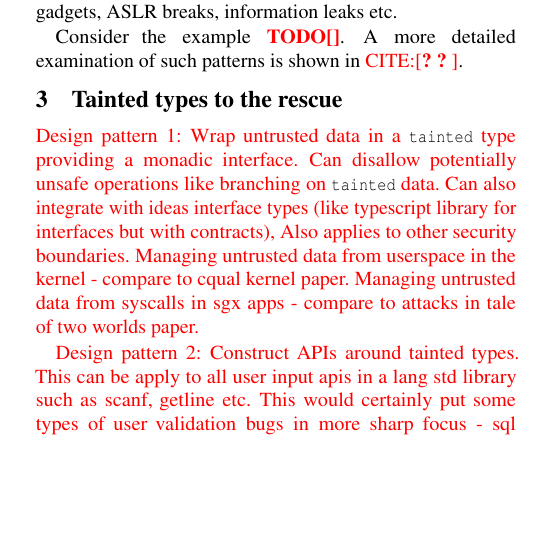
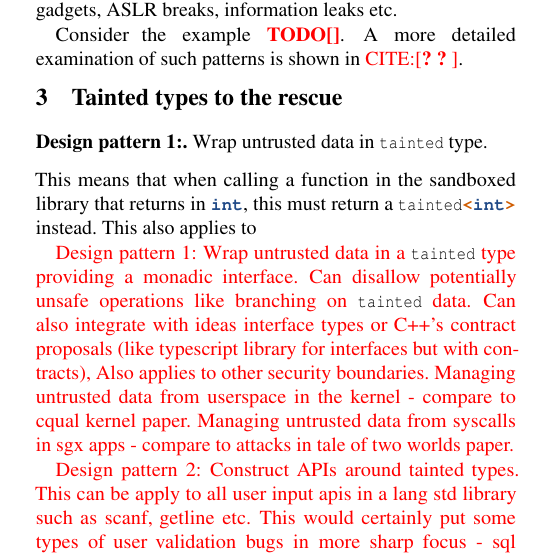
Before and after one commit to PLSysSec/usenix_login_rlbox, a LaTeX document (main.tex, which reads tainted.tex): part of one column of page 2 of 3, cut so that both start at the same text, the shorter picture padded with empty space. Compiled offline with pdfLaTeX; a LaTeX package or settings file that is missing is left out.

Commit message:
Some more notes for section 3

```diff
--- a/tainted.tex
+++ b/tainted.tex
@@ -1,11 +1,20 @@
 \section{Tainted types to the rescue}
+
+\para{Design pattern 1:} Wrap untrusted data in \tainted
+type.\medskip\\
+%
+This means that when calling a function in the sandboxed library that
+returns in \code{int}, this must return a \taintedW{int} instead.
+%
+This also applies to
 
 \Red{
 
 Design pattern 1: Wrap untrusted data in a \tainted type providing a
 monadic interface. Can disallow potentially unsafe operations like
 branching on \tainted data. Can also integrate with ideas interface
-types (like typescript library for interfaces but with contracts),
+types or C++'s contract proposals (like typescript library for
+interfaces but with contracts),
 Also applies to other security boundaries. Managing untrusted data from
 userspace in the kernel - compare to cqual kernel paper. Managing
 untrusted data from syscalls in sgx apps - compare to attacks in tale
@@ -35,8 +44,11 @@ impacting perf. However, an automatic ABI conversion would allow you to
 apply this to selectively to higher risk components and having \tainted
 types perform the ABI conversions on boundary crossings.
 
-Design pattern 4: Allow benign operations. Tainted computations. Allows
-pushing validators further into code. This in turn allows converting
+Design pattern 4: Allow benign operations. Tainted computations. This
+allows the user to retain the syntax of the language --- you don't have
+to have custom constructs or have to unwrap data before doing anything
+with data. More importantly allows pushing validators further into
+code. This in turn allows converting
 checking of library invariants to application invariants, which are
 much easier to enforce. Give example of PNG. This additionally allows
 automatic lazy marshaling of data and lazy ABI conversions (see point
@@ -48,7 +60,16 @@ Design pattern 5: Automate common security checks on tainted types.
 Some domains allow automated checks. FOr example dereferencing a
 tainted pointer during sandboxing.
 
-Design pattern 6: Provide a null sandbox. Key to incremental porting
-and downstream sandboxing.
+Design pattern 6: Provide a clearly marked escape hatch that removed
+the tainted wrapper. This is key to incremental porting. In fact in the
+sandboxing case, we provide an additional escape hatch as well called
+the null sandbox. This is necessary so that ABI differences don't
+affect incremental porting, but additionally and allows a
+compile/runtime setting to turn off sandboxing depending on
+requirement. This also allows for downstream sandboxing.
 
+Optional design pattern 7: Only allow tainted pointers as parameters to
+sandboxed function calls. This prevents complicated marshalling
+requirements for nested data structures going in. Same thing for
+callback returns.
 }
```
